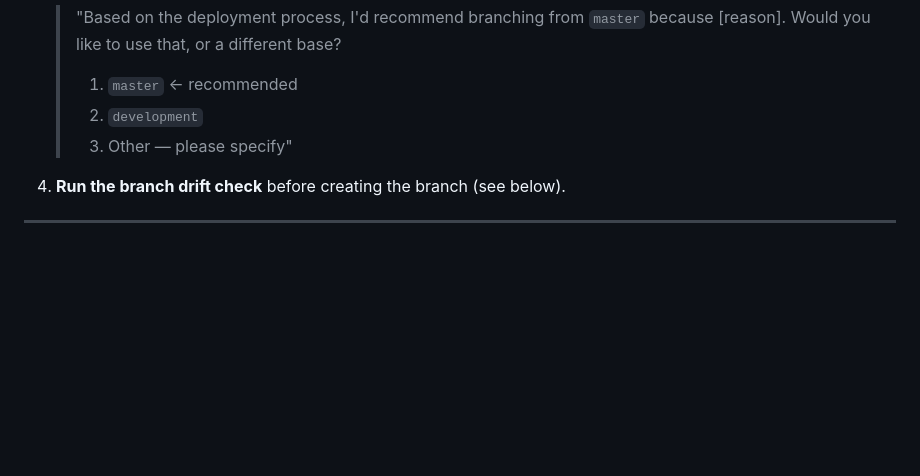
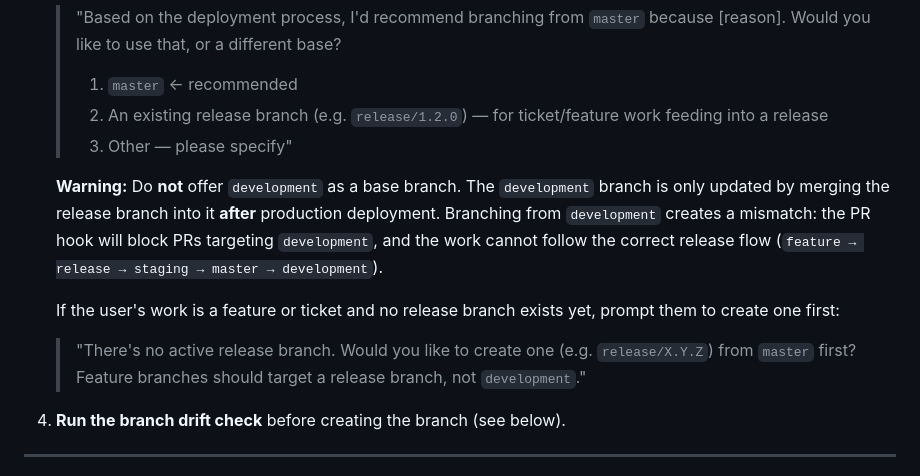
Before and after one commit to SimTimms/deploynope, a Markdown page: .claude/commands/deploynope-deploy.md, the part around the change. Drawn GitHub-style; blank space fills up the shorter version.

Commit message:
fix: remove development as base branch option to prevent PR target mismatch
Co-Authored-By: Claude Opus 4.6 <noreply@anthropic.com>

```diff
--- a/.claude/commands/deploynope-deploy.md
+++ b/.claude/commands/deploynope-deploy.md
@@ -144,8 +144,19 @@ Whenever a new task, feature, fix, or piece of work begins — before doing anyt
    > "Based on the deployment process, I'd recommend branching from `master` because [reason].
    > Would you like to use that, or a different base?
    > 1. `master` ← recommended
-   > 2. `development`
+   > 2. An existing release branch (e.g. `release/1.2.0`) — for ticket/feature work feeding into a release
    > 3. Other — please specify"
+
+   **Warning:** Do **not** offer `development` as a base branch. The `development` branch is
+   only updated by merging the release branch into it **after** production deployment. Branching
+   from `development` creates a mismatch: the PR hook will block PRs targeting `development`,
+   and the work cannot follow the correct release flow (`feature → release → staging → master → development`).
+
+   If the user's work is a feature or ticket and no release branch exists yet, prompt them to
+   create one first:
+
+   > "There's no active release branch. Would you like to create one (e.g. `release/X.Y.Z`)
+   > from `master` first? Feature branches should target a release branch, not `development`."
 
 4. **Run the branch drift check** before creating the branch (see below).
 
```
Also changed, not shown: .claude/commands/deploynope-new-work.md (+12 -1 lines).
